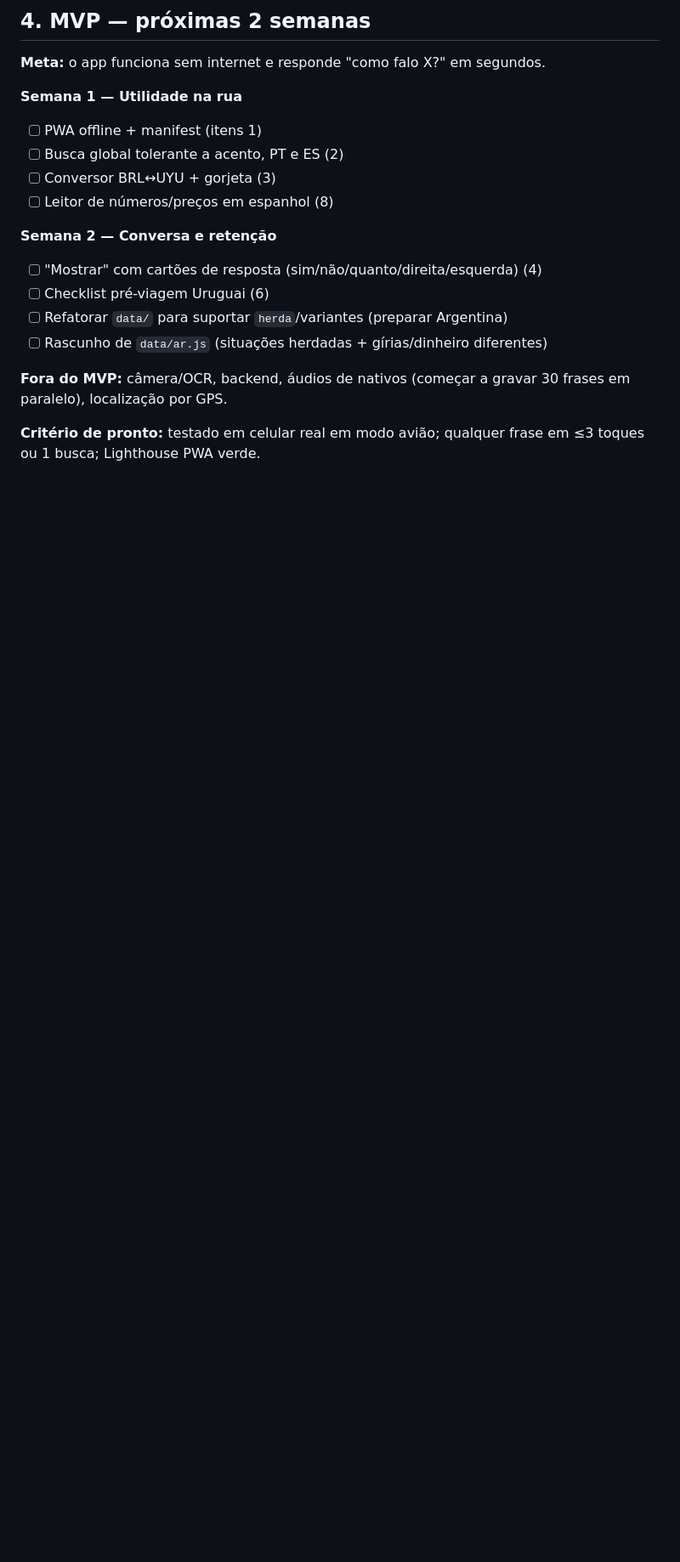
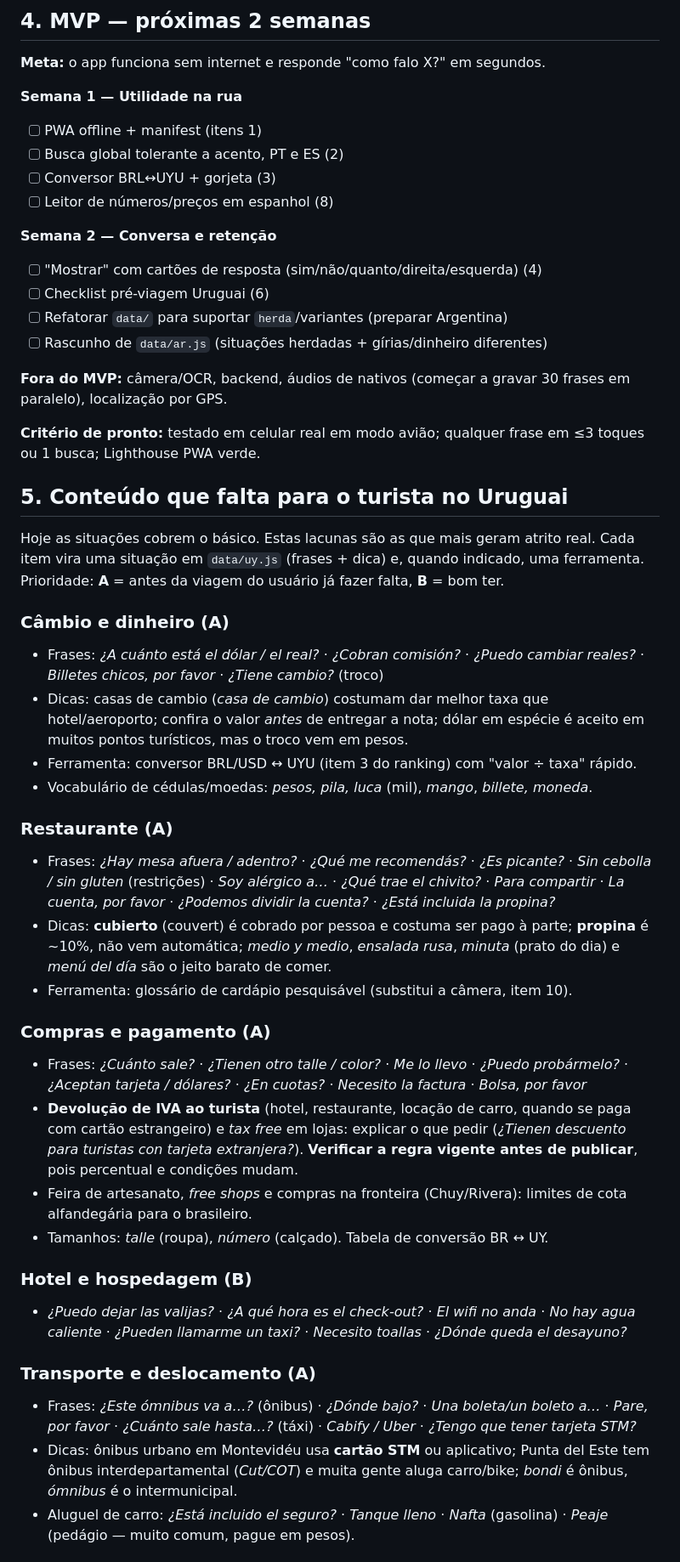
Before and after one commit to VitorBSP/viajador, a Markdown page: docs/IDEIAS.md, the part around one of its changes. Shown at 85% size. Drawn GitHub-style; blank space fills up the shorter version.

Commit message:
Roadmap: conteúdo de turista no Uruguai (câmbio, restaurante, compras, etc.)
Co-Authored-By: Claude Sonnet 5.5 <noreply@anthropic.com>

```diff
--- a/docs/IDEIAS.md
+++ b/docs/IDEIAS.md
@@ -72,3 +72,32 @@ Ordem sugerida (demanda de turistas brasileiros × reaproveitamento do rioplaten
 
 **Critério de pronto:** testado em celular real em modo avião; qualquer frase em ≤3 toques ou 1 busca; Lighthouse PWA verde.
 
+## 5. Conteúdo que falta para o turista no Uruguai
+
+Hoje as situações cobrem o básico. Estas lacunas são as que mais geram atrito real. Cada item vira uma situação em `data/uy.js` (frases + dica) e, quando indicado, uma ferramenta. Prioridade: **A** = antes da viagem do usuário já fazer falta, **B** = bom ter.
+
+### Câmbio e dinheiro (A)
+- Frases: *¿A cuánto está el dólar / el real?* · *¿Cobran comisión?* · *¿Puedo cambiar reales?* · *Billetes chicos, por favor* · *¿Tiene cambio?* (troco)
+- Dicas: casas de cambio (*casa de cambio*) costumam dar melhor taxa que hotel/aeroporto; confira o valor *antes* de entregar a nota; dólar em espécie é aceito em muitos pontos turísticos, mas o troco vem em pesos.
+- Ferramenta: conversor BRL/USD ↔ UYU (item 3 do ranking) com "valor ÷ taxa" rápido.
+- Vocabulário de cédulas/moedas: *pesos, pila, luca* (mil), *mango*, *billete, moneda*.
+
+### Restaurante (A)
+- Frases: *¿Hay mesa afuera / adentro?* · *¿Qué me recomendás?* · *¿Es picante?* · *Sin cebolla / sin gluten* (restrições) · *Soy alérgico a…* · *¿Qué trae el chivito?* · *Para compartir* · *La cuenta, por favor* · *¿Podemos dividir la cuenta?* · *¿Está incluida la propina?*
+- Dicas: **cubierto** (couvert) é cobrado por pessoa e costuma ser pago à parte; **propina** é ~10%, não vem automática; *medio y medio*, *ensalada rusa*, *minuta* (prato do dia) e *menú del día* são o jeito barato de comer.
+- Ferramenta: glossário de cardápio pesquisável (substitui a câmera, item 10).
+
+### Compras e pagamento (A)
+- Frases: *¿Cuánto sale?* · *¿Tienen otro talle / color?* · *Me lo llevo* · *¿Puedo probármelo?* · *¿Aceptan tarjeta / dólares?* · *¿En cuotas?* · *Necesito la factura* · *Bolsa, por favor*
+- **Devolução de IVA ao turista** (hotel, restaurante, locação de carro, quando se paga com cartão estrangeiro) e *tax free* em lojas: explicar o que pedir (*¿Tienen descuento para turistas con tarjeta extranjera?*). **Verificar a regra vigente antes de publicar**, pois percentual e condições mudam.
+- Feira de artesanato, *free shops* e compras na fronteira (Chuy/Rivera): limites de cota alfandegária para o brasileiro.
+- Tamanhos: *talle* (roupa), *número* (calçado). Tabela de conversão BR ↔ UY.
+
+### Hotel e hospedagem (B)
+- *¿Puedo dejar las valijas?* · *¿A qué hora es el check-out?* · *El wifi no anda* · *No hay agua caliente* · *¿Pueden llamarme un taxi?* · *Necesito toallas* · *¿Dónde queda el desayuno?*
+
+### Transporte e deslocamento (A)
+- Frases: *¿Este ómnibus va a…?* (ônibus) · *¿Dónde bajo?* · *Una boleta/un boleto a…* · *Pare, por favor* · *¿Cuánto sale hasta…?* (táxi) · *Cabify / Uber* · *¿Tengo que tener tarjeta STM?*
+- Dicas: ônibus urbano em Montevidéu usa **cartão STM** ou aplicativo; Punta del Este tem ônibus interdepartamental (*Cut/COT*) e muita gente aluga carro/bike; *bondi* é ônibus, *ómnibus* é o intermunicipal.
+- Aluguel de carro: *¿Está incluido el seguro?* · *Tanque lleno* · *Nafta* (gasolina) · *Peaje* (pedágio — muito comum, pague em pesos).
+
```
Also changed, not shown: other parts of docs/IDEIAS.md (+24 -0 lines).
